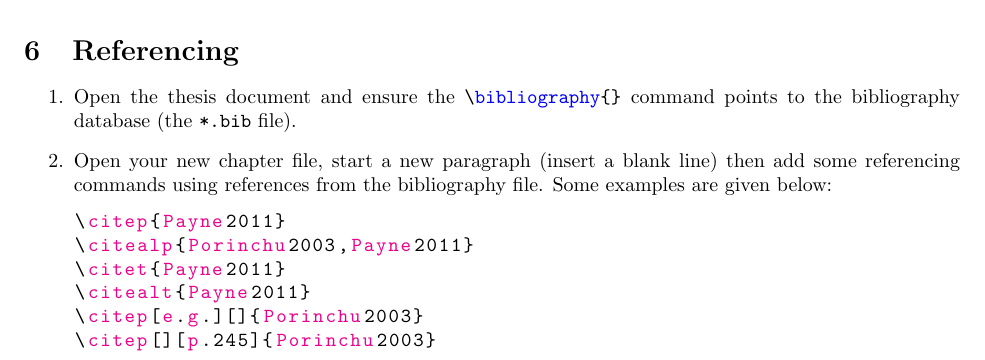
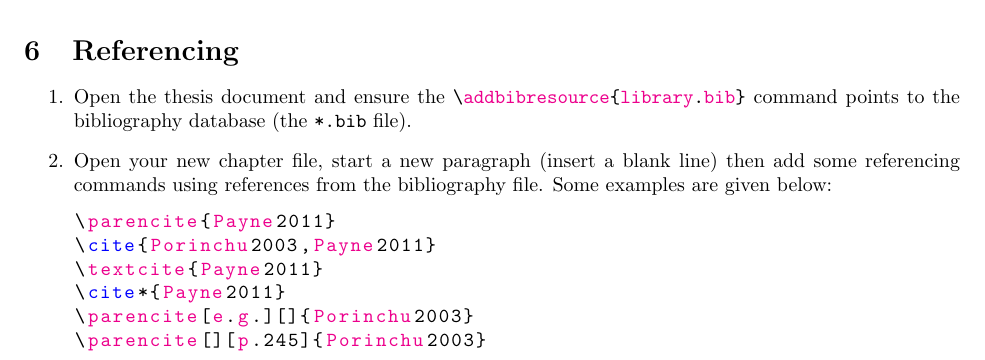
Before and after one commit to UoMResearchIT/latex-course, a LaTeX thesis (exercises.tex): part of page 3 of 5, cut so that both start at the same text. Compiled offline with pdfLaTeX.

Commit message:
Modify ref'ing section to Biblatex
Change the commands to Biblatex. Create a branch for the old Bibtex
engine.

```diff
--- a/exercises.tex
+++ b/exercises.tex
@@ -82,15 +82,15 @@ Math mode is contained within dollars, e.g. $\delta$.
 
 \section{Referencing}
 	\begin{enumerate}
-		\item Open the thesis document and ensure the \lstinline|\bibliography{}| command points to the bibliography database (the \texttt{*.bib} file).
+		\item Open the thesis document and ensure the \lstinline|\addbibresource{library.bib}| command points to the bibliography database (the \texttt{*.bib} file).
 		\item Open your new chapter file, start a new paragraph (insert a blank line) then add some referencing commands using references from the bibliography file. Some examples are given below:
 		\begin{lstlisting}
-\citep{Payne2011}
-\citealp{Porinchu2003,Payne2011}
-\citet{Payne2011}
-\citealt{Payne2011}
-\citep[e.g.][]{Porinchu2003}
-\citep[][p.245]{Porinchu2003}
+\parencite{Payne2011}
+\cite{Porinchu2003,Payne2011}
+\textcite{Payne2011}
+\cite*{Payne2011}
+\parencite[e.g.][]{Porinchu2003}
+\parencite[][p.245]{Porinchu2003}
 		\end{lstlisting}
 	\end{enumerate}
 
```
